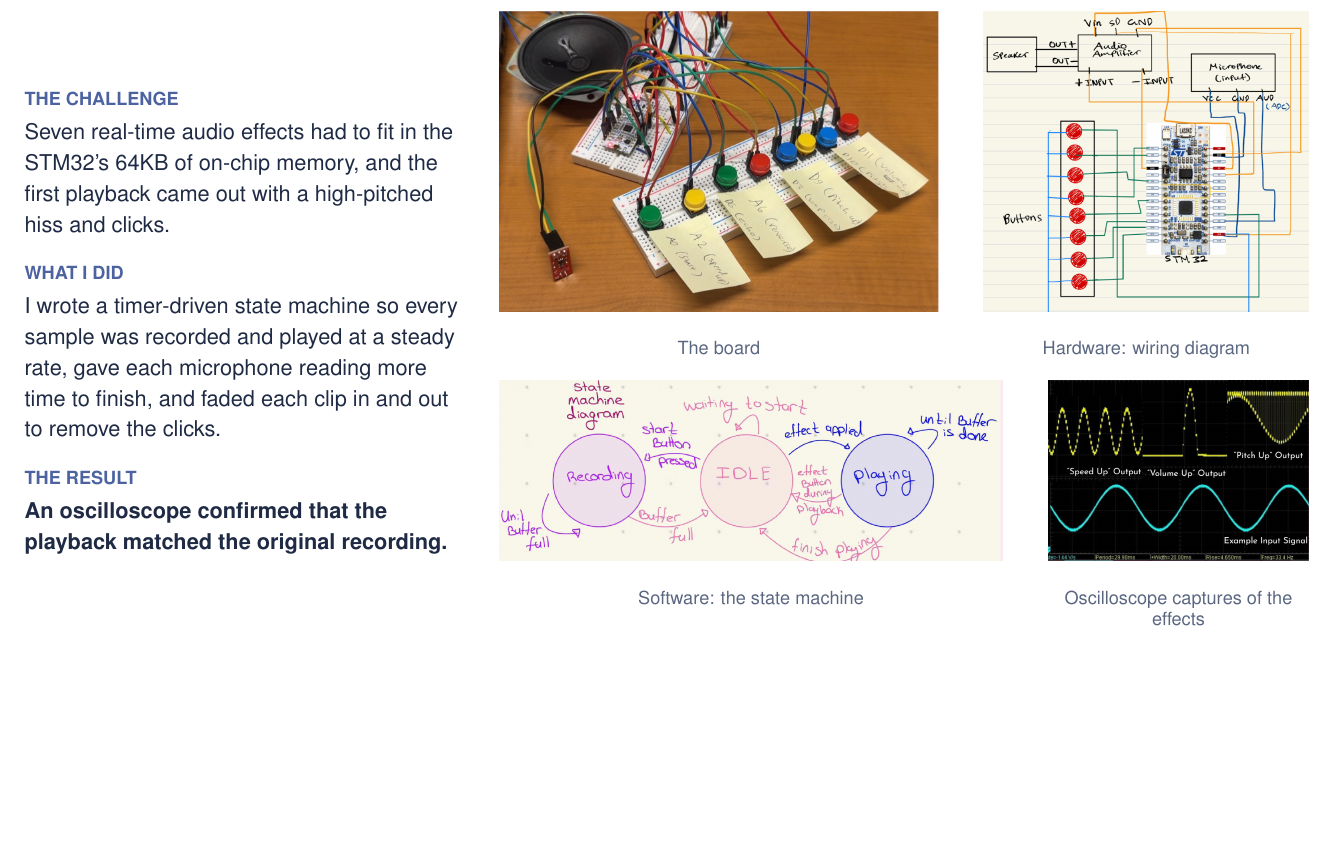
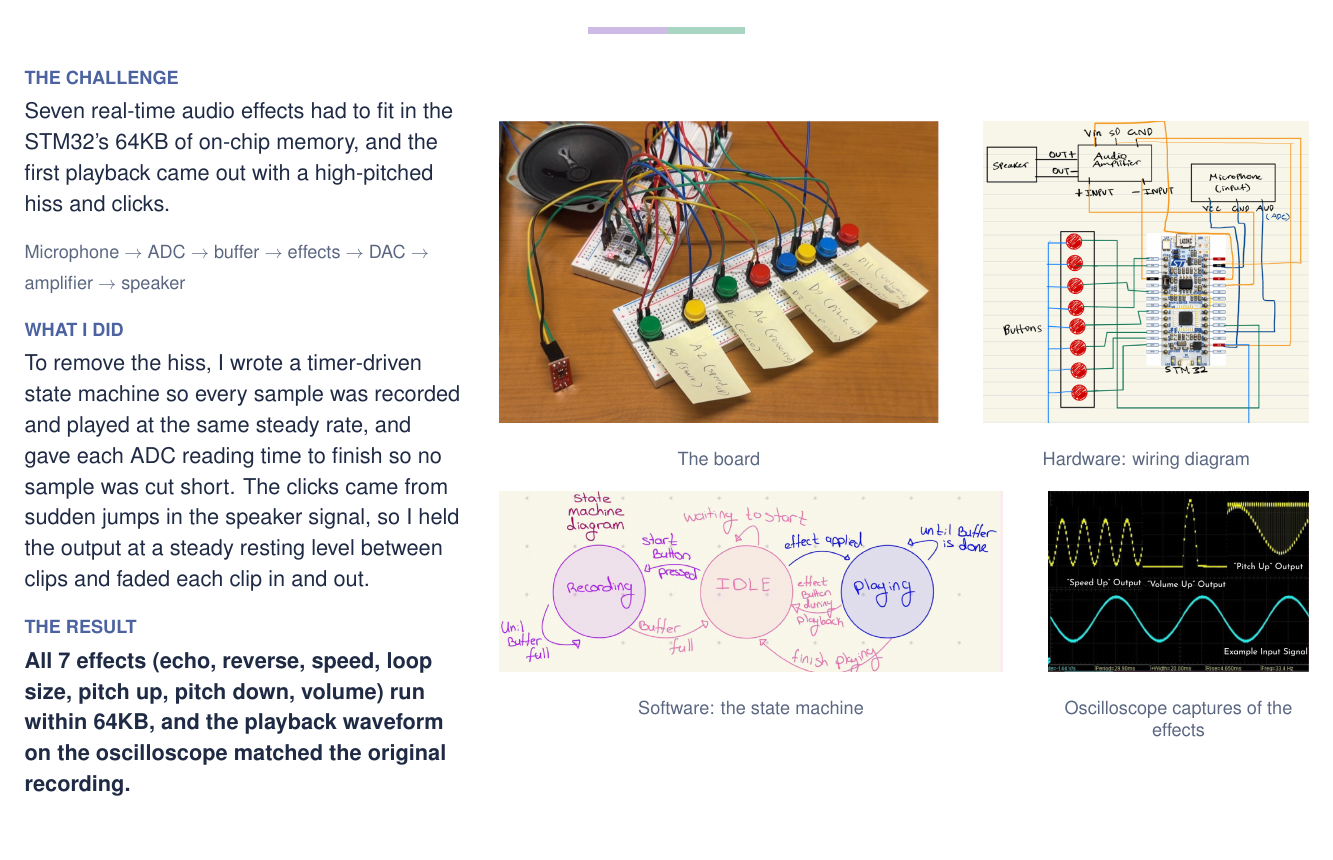
Before and after one commit to Acolin03/Portfolio_Ariadne.Colina_Valeri, a LaTeX document (portfolio-pdf/portfolio.tex): part of page 4 of 5, cut so that both start at the same text. Compiled offline with pdfLaTeX.

Commit message:
PDF DJ Board: signal chain, the reason behind each fix, all 7 effects in the result
Co-Authored-By: Claude Opus 5.5 <noreply@anthropic.com>

```diff
--- a/portfolio-pdf/portfolio.tex
+++ b/portfolio-pdf/portfolio.tex
@@ -197,8 +197,9 @@
   {DJ Board on an STM32}
   {Embedded Systems \textbar{} Jan. 2026 to May 2026}
   {\challenge{Seven real-time audio effects had to fit in the STM32's 64KB of on-chip memory, and the first playback came out with a high-pitched hiss and clicks.}
-   \approach{I wrote a timer-driven state machine so every sample was recorded and played at a steady rate, gave each microphone reading more time to finish, and faded each clip in and out to remove the clicks.}
-   \outcome{An oscilloscope confirmed that the playback matched the original recording.}\label{p3}}
+   {\small\color{sub}Microphone $\rightarrow$ ADC $\rightarrow$ buffer $\rightarrow$ effects $\rightarrow$ DAC $\rightarrow$ amplifier $\rightarrow$ speaker}\par\vspace{9pt}
+   \approach{To remove the hiss, I wrote a timer-driven state machine so every sample was recorded and played at the same steady rate, and gave each ADC reading time to finish so no sample was cut short. The clicks came from sudden jumps in the speaker signal, so I held the output at a steady resting level between clips and faded each clip in and out.}
+   \outcome{All 7 effects (echo, reverse, speed, loop size, pitch up, pitch down, volume) run within 64KB, and the playback waveform on the oscilloscope matched the original recording.}\label{p3}}
   {dj-circuit.png}{The board}
   {dj-hardware.png}{Hardware: wiring diagram}
   {dj-software.png}{Software: the state machine}
```
